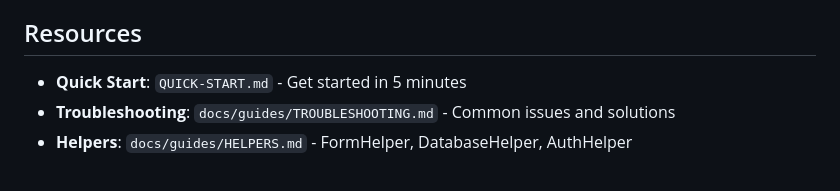
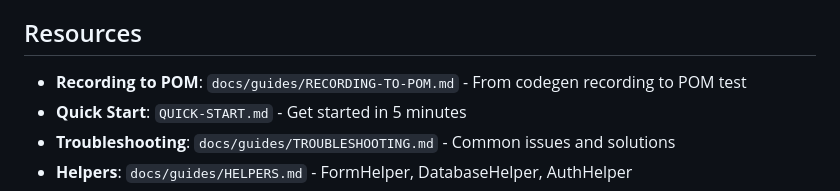
Before and after one commit to navikt/melosys-e2e-tests, a Markdown page: CLAUDE.md, the part around the change. Rendered like a GitHub page.

```diff
--- a/CLAUDE.md
+++ b/CLAUDE.md
@@ -827,6 +827,7 @@ Key steps:
 
 ## Resources
 
+- **Recording to POM**: `docs/guides/RECORDING-TO-POM.md` - From codegen recording to POM test
 - **Quick Start**: `QUICK-START.md` - Get started in 5 minutes
 - **Troubleshooting**: `docs/guides/TROUBLESHOOTING.md` - Common issues and solutions
 - **Helpers**: `docs/guides/HELPERS.md` - FormHelper, DatabaseHelper, AuthHelper
```
Also changed, not shown: docs/guides/RECORDING-TO-POM.md (+7 -7 lines).
